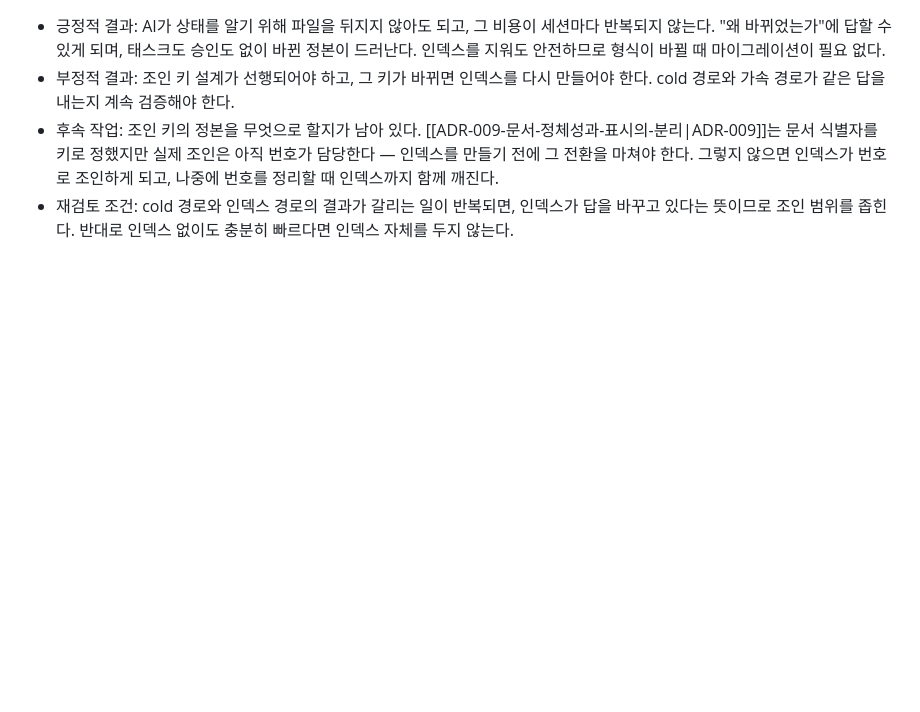
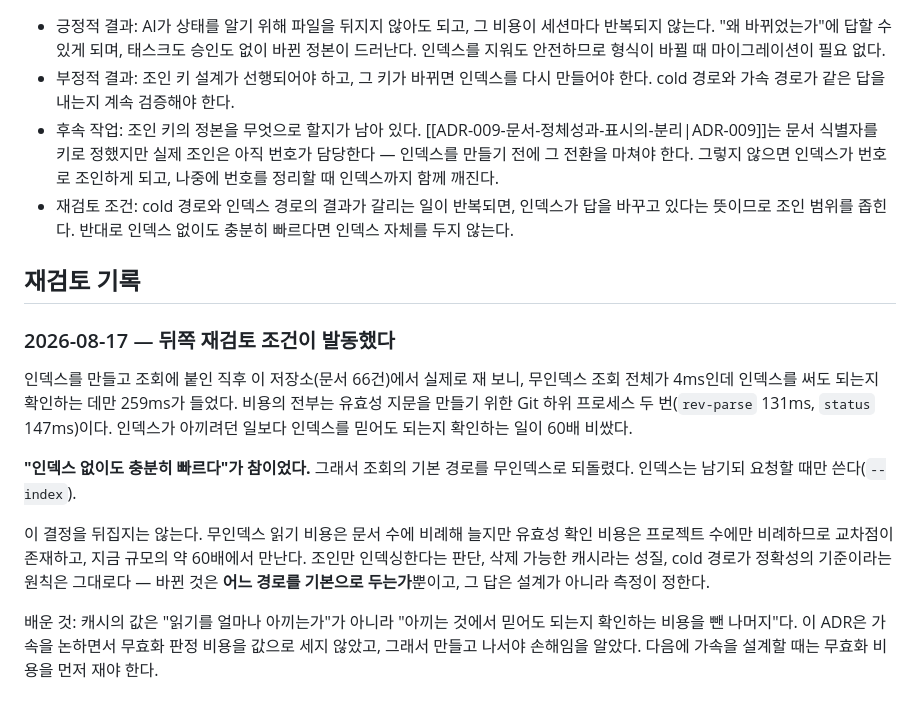
Before and after one commit to runtime-co-kr/rundol, a Markdown page: docs/adr/ADR-010-조회-인덱스와-이력-조회의-경계.md, the part around the change. Drawn GitHub-style; blank space fills up the shorter version.

```diff
--- a/docs/adr/ADR-010-조회-인덱스와-이력-조회의-경계.md
+++ b/docs/adr/ADR-010-조회-인덱스와-이력-조회의-경계.md
@@ -71,3 +71,15 @@ related:
 - 부정적 결과: 조인 키 설계가 선행되어야 하고, 그 키가 바뀌면 인덱스를 다시 만들어야 한다. cold 경로와 가속 경로가 같은 답을 내는지 계속 검증해야 한다.
 - 후속 작업: 조인 키의 정본을 무엇으로 할지가 남아 있다. [[ADR-009-문서-정체성과-표시의-분리|ADR-009]]는 문서 식별자를 키로 정했지만 실제 조인은 아직 번호가 담당한다 — 인덱스를 만들기 전에 그 전환을 마쳐야 한다. 그렇지 않으면 인덱스가 번호로 조인하게 되고, 나중에 번호를 정리할 때 인덱스까지 함께 깨진다.
 - 재검토 조건: cold 경로와 인덱스 경로의 결과가 갈리는 일이 반복되면, 인덱스가 답을 바꾸고 있다는 뜻이므로 조인 범위를 좁힌다. 반대로 인덱스 없이도 충분히 빠르다면 인덱스 자체를 두지 않는다.
+
+## 재검토 기록
+
+### 2026-08-17 — 뒤쪽 재검토 조건이 발동했다
+
+인덱스를 만들고 조회에 붙인 직후 이 저장소(문서 66건)에서 실제로 재 보니, 무인덱스 조회 전체가 4ms인데 인덱스를 써도 되는지 확인하는 데만 259ms가 들었다. 비용의 전부는 유효성 지문을 만들기 위한 Git 하위 프로세스 두 번(`rev-parse` 131ms, `status` 147ms)이다. 인덱스가 아끼려던 일보다 인덱스를 믿어도 되는지 확인하는 일이 60배 비쌌다.
+
+**"인덱스 없이도 충분히 빠르다"가 참이었다.** 그래서 조회의 기본 경로를 무인덱스로 되돌렸다. 인덱스는 남기되 요청할 때만 쓴다(`--index`).
+
+이 결정을 뒤집지는 않는다. 무인덱스 읽기 비용은 문서 수에 비례해 늘지만 유효성 확인 비용은 프로젝트 수에만 비례하므로 교차점이 존재하고, 지금 규모의 약 60배에서 만난다. 조인만 인덱싱한다는 판단, 삭제 가능한 캐시라는 성질, cold 경로가 정확성의 기준이라는 원칙은 그대로다 — 바뀐 것은 **어느 경로를 기본으로 두는가**뿐이고, 그 답은 설계가 아니라 측정이 정한다.
+
+배운 것: 캐시의 값은 "읽기를 얼마나 아끼는가"가 아니라 "아끼는 것에서 믿어도 되는지 확인하는 비용을 뺀 나머지"다. 이 ADR은 가속을 논하면서 무효화 판정 비용을 값으로 세지 않았고, 그래서 만들고 나서야 손해임을 알았다. 다음에 가속을 설계할 때는 무효화 비용을 먼저 재야 한다.
```
Also changed, not shown: docs/requirements/REQ-041-조회-인덱스와-무인덱스-경로.md (added, +146 -0 lines).
